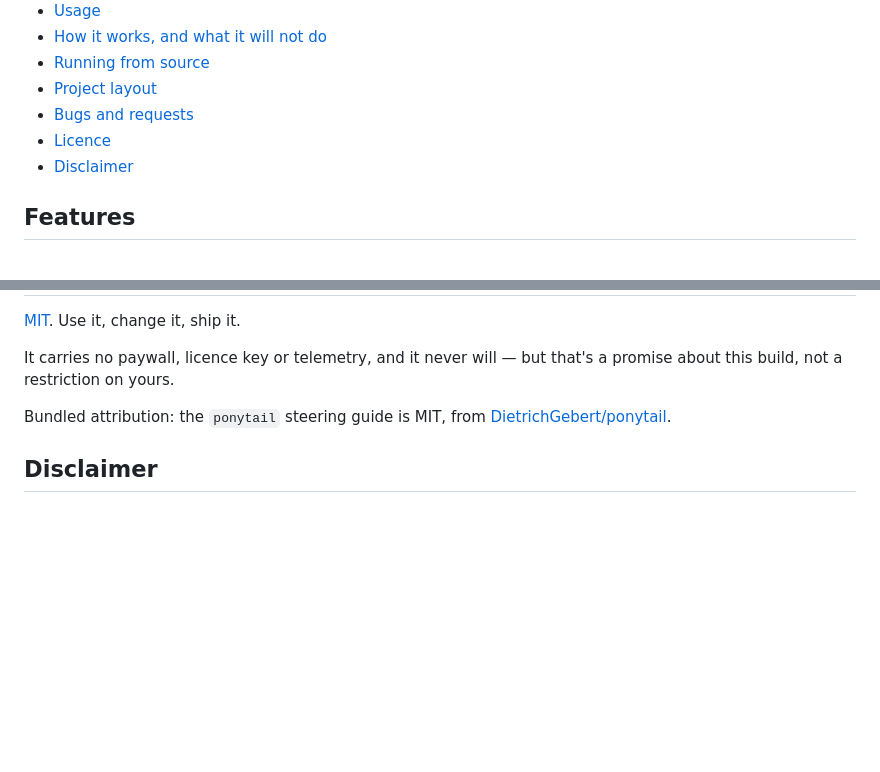
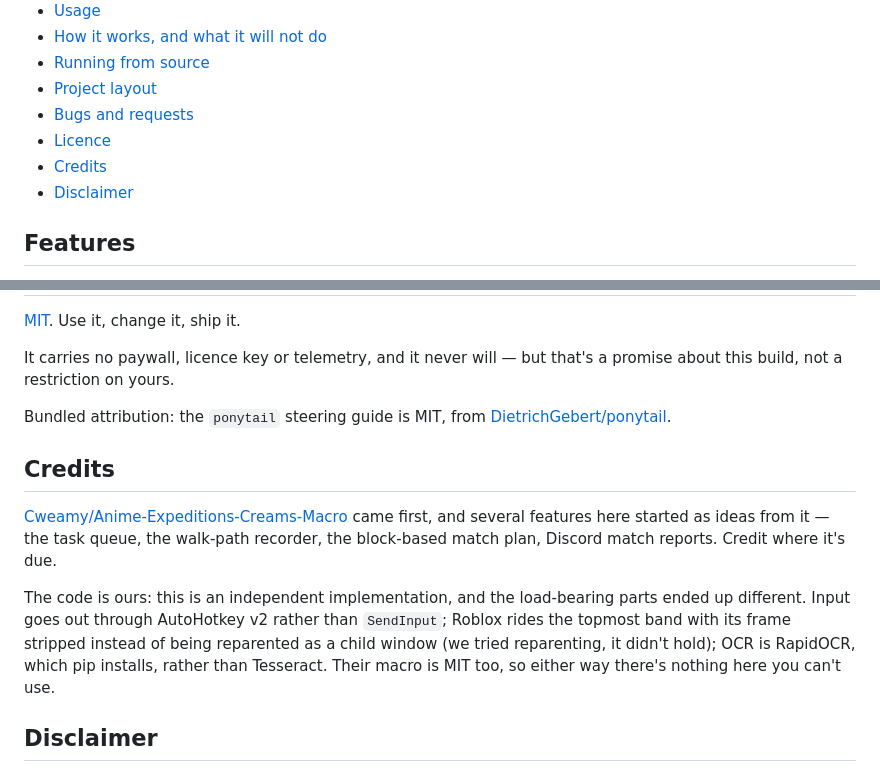
Before and after one commit to Davekb1976/SloppyKeys, a Markdown page: README.md, 2 parts joined by grey strips. Rendered like a GitHub page; blank space fills up the shorter version.

```diff
--- a/README.md
+++ b/README.md
@@ -34,6 +34,7 @@ Queue up Story, Challenge, Expedition, Raid and Events runs, place your units, a
 - [Project layout](#project-layout)
 - [Bugs and requests](#bugs-and-requests)
 - [Licence](#licence)
+- [Credits](#credits)
 - [Disclaimer](#disclaimer)
 
 ## Features
@@ -218,6 +219,18 @@ about this build, not a restriction on yours.
 Bundled attribution: the `ponytail` steering guide is MIT, from
 [DietrichGebert/ponytail](https://github.com/DietrichGebert/ponytail).
 
+## Credits
+
+[Cweamy/Anime-Expeditions-Creams-Macro](https://github.com/Cweamy/Anime-Expeditions-Creams-Macro)
+came first, and several features here started as ideas from it — the task queue, the walk-path
+recorder, the block-based match plan, Discord match reports. Credit where it's due.
+
+The code is ours: this is an independent implementation, and the load-bearing parts ended up
+different. Input goes out through AutoHotkey v2 rather than `SendInput`; Roblox rides the
+topmost band with its frame stripped instead of being reparented as a child window (we tried
+reparenting, it didn't hold); OCR is RapidOCR, which pip installs, rather than Tesseract. Their
+macro is MIT too, so either way there's nothing here you can't use.
+
 ## Disclaimer
 
 Automating a game may breach its terms of service, and using this can get your account
```
Also changed, not shown: .kiro/steering/implementation-process.md (+10 -3 lines).
